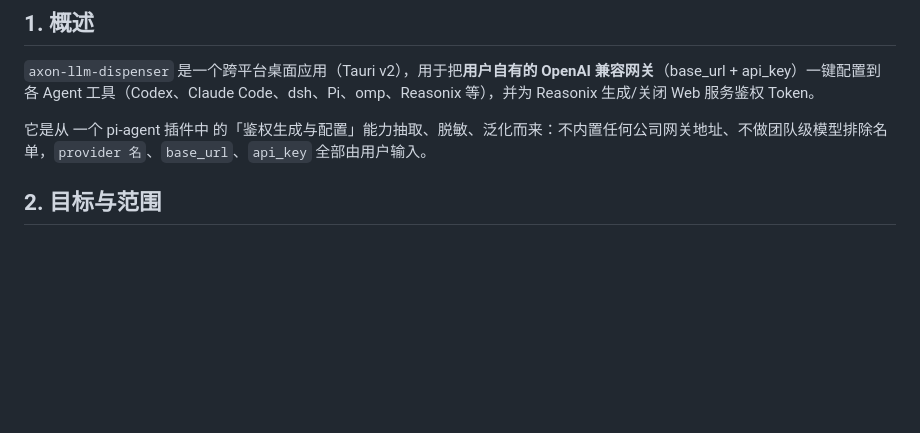
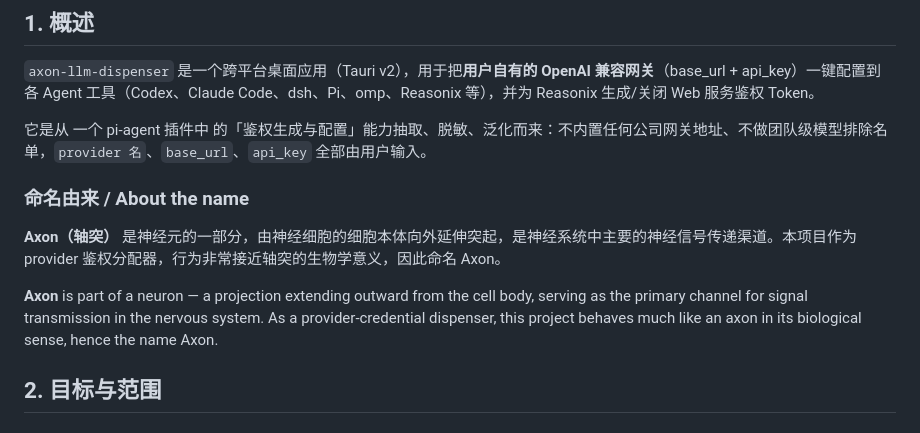
Before and after one commit to dncore/axon-llm-dispenser, a Markdown page: docs/DESIGN.md, the part around the change. Rendered like a GitHub page; blank space fills up the shorter version.

```diff
--- a/docs/DESIGN.md
+++ b/docs/DESIGN.md
@@ -5,6 +5,12 @@
 `axon-llm-dispenser` 是一个跨平台桌面应用（Tauri v2），用于把**用户自有的 OpenAI 兼容网关**（base_url + api_key）一键配置到各 Agent 工具（Codex、Claude Code、dsh、Pi、omp、Reasonix 等），并为 Reasonix 生成/关闭 Web 服务鉴权 Token。
 
 它是从 一个 pi-agent 插件中 的「鉴权生成与配置」能力抽取、脱敏、泛化而来：不内置任何公司网关地址、不做团队级模型排除名单，`provider 名`、`base_url`、`api_key` 全部由用户输入。
+
+### 命名由来 / About the name
+
+**Axon（轴突）** 是神经元的一部分，由神经细胞的细胞本体向外延伸突起，是神经系统中主要的神经信号传递渠道。本项目作为 provider 鉴权分配器，行为非常接近轴突的生物学意义，因此命名 Axon。
+
+**Axon** is part of a neuron — a projection extending outward from the cell body, serving as the primary channel for signal transmission in the nervous system. As a provider-credential dispenser, this project behaves much like an axon in its biological sense, hence the name Axon.
 
 ## 2. 目标与范围
 
```
Also changed, not shown: README.md (+4 -0 lines).
